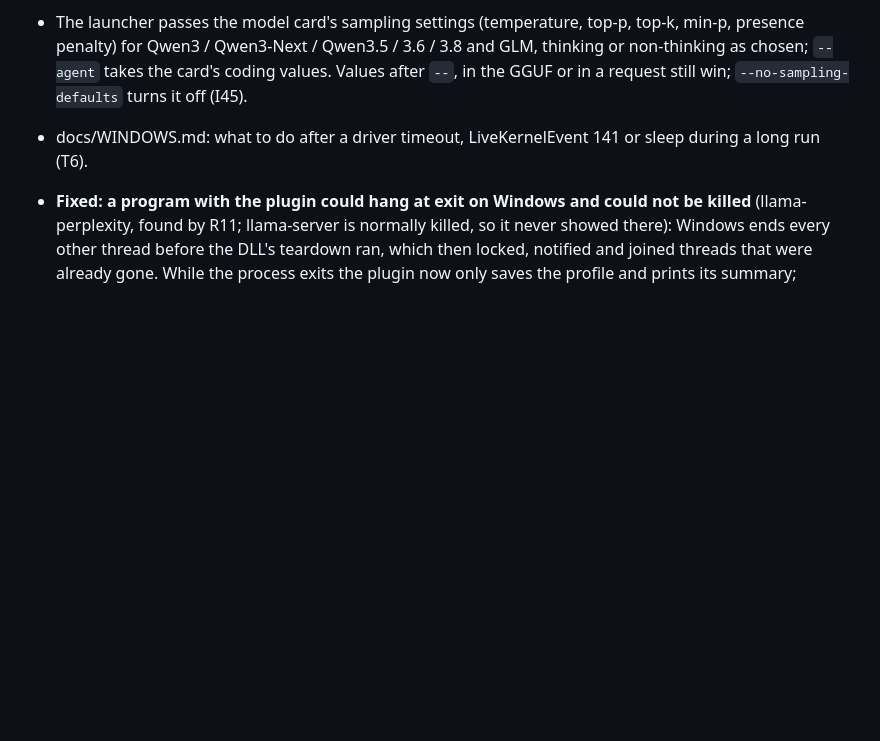
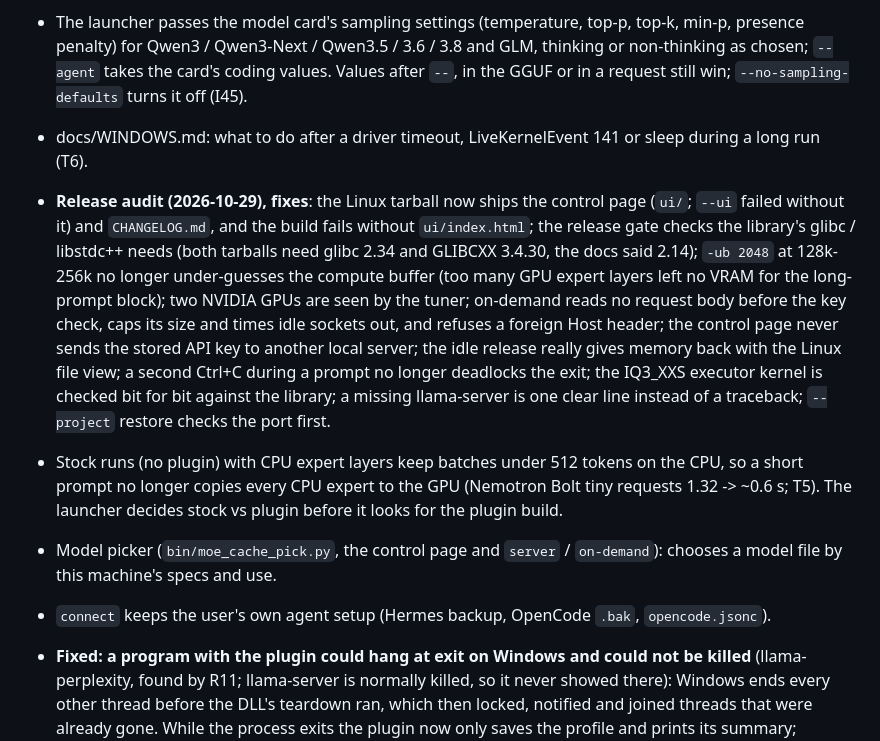
Before and after one commit to IbrahimSiddiqui007/moe-cache, a Markdown page: CHANGELOG.md, the part around the change. GitHub-like rendering; blank space fills up the shorter version.

Commit message:
CHANGELOG 0.3.0: release audit fixes, T5 stock batches, model picker, connect keeps the user's setup
Co-Authored-By: Claude Sonnet 5.5 <noreply@anthropic.com>

```diff
--- a/CHANGELOG.md
+++ b/CHANGELOG.md
@@ -119,6 +119,18 @@
   Qwen3.5 / 3.6 / 3.8 and GLM, thinking or non-thinking as chosen; `--agent` takes the card's coding values. Values after `--`, in the GGUF or
   in a request still win; `--no-sampling-defaults` turns it off (I45).
 - docs/WINDOWS.md: what to do after a driver timeout, LiveKernelEvent 141 or sleep during a long run (T6).
+- **Release audit (2026-10-29), fixes**: the Linux tarball now ships the control page (`ui/`; `--ui` failed without it) and `CHANGELOG.md`, and the
+  build fails without `ui/index.html`; the release gate checks the library's glibc / libstdc++ needs (both tarballs need glibc 2.34 and
+  GLIBCXX 3.4.30, the docs said 2.14); `-ub 2048` at 128k-256k no longer under-guesses the compute buffer (too many GPU expert layers left no
+  VRAM for the long-prompt block); two NVIDIA GPUs are seen by the tuner; on-demand reads no request body before the key check, caps its size
+  and times idle sockets out, and refuses a foreign Host header; the control page never sends the stored API key to another local server;
+  the idle release really gives memory back with the Linux file view; a second Ctrl+C during a prompt no longer deadlocks the exit; the IQ3_XXS
+  executor kernel is checked bit for bit against the library; a missing llama-server is one clear line instead of a traceback; `--project`
+  restore checks the port first.
+- Stock runs (no plugin) with CPU expert layers keep batches under 512 tokens on the CPU, so a short prompt no longer copies every CPU expert to
+  the GPU (Nemotron Bolt tiny requests 1.32 -> ~0.6 s; T5). The launcher decides stock vs plugin before it looks for the plugin build.
+- Model picker (`bin/moe_cache_pick.py`, the control page and `server` / `on-demand`): chooses a model file by this machine's specs and use.
+- `connect` keeps the user's own agent setup (Hermes backup, OpenCode `.bak`, `opencode.jsonc`).
 - **Fixed: a program with the plugin could hang at exit on Windows and could not be killed** (llama-perplexity, found by R11; llama-server is
   normally killed, so it never showed there): Windows ends every other thread before the DLL's teardown ran, which then locked, notified and joined
   threads that were already gone. While the process exits the plugin now only saves the profile and prints its summary; otherwise (Linux exit,
```
